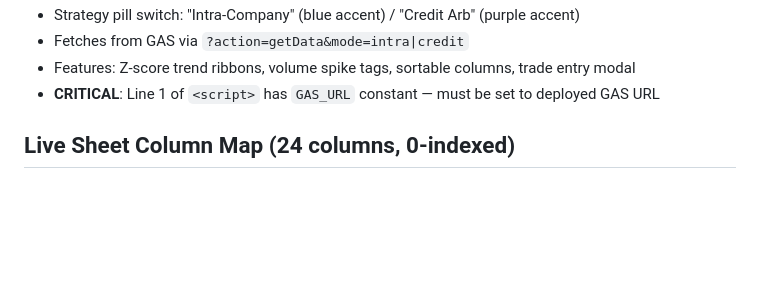
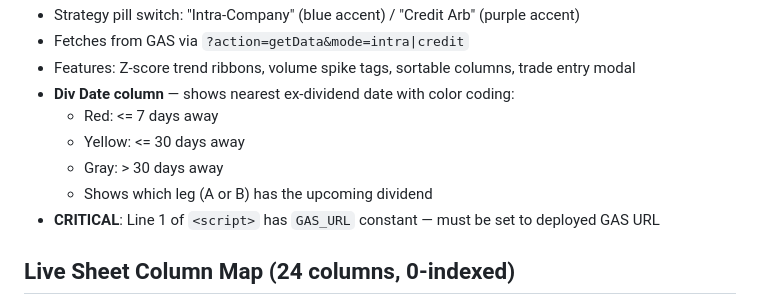
Before and after one commit to huseyinkkmaz-dotcom/terminalpro, a Markdown page: CLAUDE.md, the part around one of its changes. Drawn GitHub-style; blank space fills up the shorter version.

```diff
--- a/CLAUDE.md
+++ b/CLAUDE.md
@@ -64,6 +84,11 @@ Netlify (Frontend)
 - Strategy pill switch: "Intra-Company" (blue accent) / "Credit Arb" (purple accent)
 - Fetches from GAS via `?action=getData&mode=intra|credit`
 - Features: Z-score trend ribbons, volume spike tags, sortable columns, trade entry modal
+- **Div Date column** — shows nearest ex-dividend date with color coding:
+  - Red: <= 7 days away
+  - Yellow: <= 30 days away
+  - Gray: > 30 days away
+  - Shows which leg (A or B) has the upcoming dividend
 - **CRITICAL**: Line 1 of `<script>` has `GAS_URL` constant — must be set to deployed GAS URL
 
 ## Live Sheet Column Map (24 columns, 0-indexed)
```
Also changed, not shown: other parts of CLAUDE.md (+61 -23 lines).
